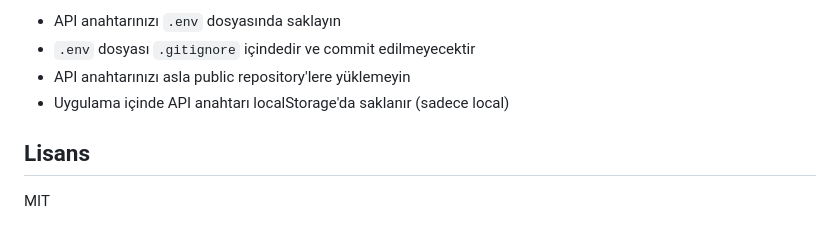
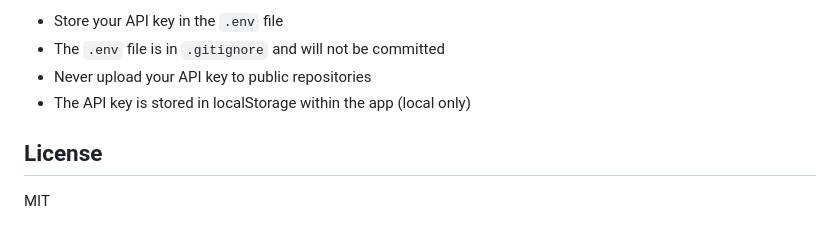
Before and after one commit to kprl884/smartHome, a Markdown page: README.md, the part around the change printed below. Rendered like a GitHub page.

```diff
--- a/README.md
+++ b/README.md
@@ -163,9 +163,9 @@ smarthome/
 
-- API anahtarınızı `.env` dosyasında saklayın
-- `.env` dosyası `.gitignore` içindedir ve commit edilmeyecektir
-- API anahtarınızı asla public repository'lere yüklemeyin
-- Uygulama içinde API anahtarı localStorage'da saklanır (sadece local)
+- Store your API key in the `.env` file
+- The `.env` file is in `.gitignore` and will not be committed
+- Never upload your API key to public repositories
+- The API key is stored in localStorage within the app (local only)
 
-## Lisans
+## License
 
 MIT
```
Also changed, not shown: other parts of README.md (+79 -79 lines).
